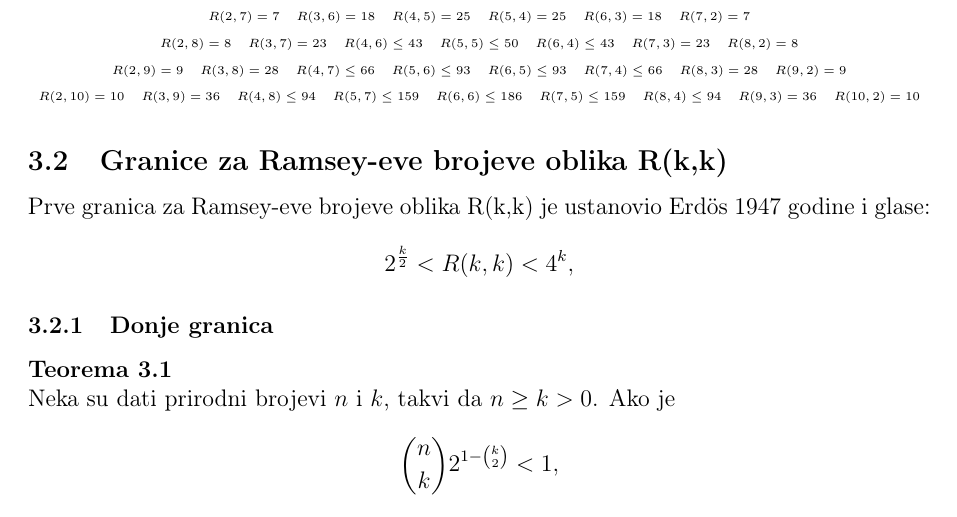
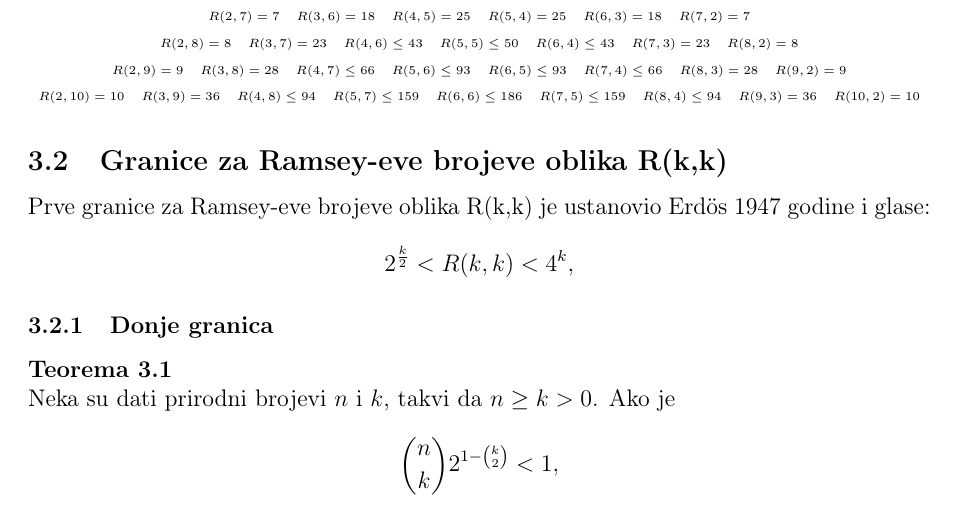
Before and after one commit to ObradovicNikola/remzijevi-brojevi, a LaTeX document (remzijeviBrojevi.tex): part of page 9 of 11, cut so that both start at the same text. Compiled offline with pdfLaTeX.

Commit message:
Update remzijeviBrojevi.tex

```diff
--- a/remzijeviBrojevi.tex
+++ b/remzijeviBrojevi.tex
@@ -349,7 +349,7 @@
 \[R(2,10)=10\hspace{0.3cm}R(3,9)=36\hspace{0.3cm}R(4,8)\leq 94\hspace{0.3cm}R(5,7)\leq 159\hspace{0.3cm}R(6,6)\leq 186\hspace{0.3cm}R(7,5)\leq 159\hspace{0.3cm}R(8,4)\leq 94\hspace{0.3cm}R(9,3)=36\hspace{0.3cm}R(10,2)=10\]
 \normalsize
 \subsection{Granice za Ramsey-eve brojeve oblika R(k,k)}
-Prve granica za Ramsey-eve brojeve oblika R(k,k) je ustanovio  Erd\"os 1947 godine i glase:
+Prve granice za Ramsey-eve brojeve oblika R(k,k) je ustanovio  Erd\"os 1947 godine i glase:
 \[2^\frac{k}{2}<R(k,k)<4^k,\]
 
 \subsubsection{Donje granica}
```
